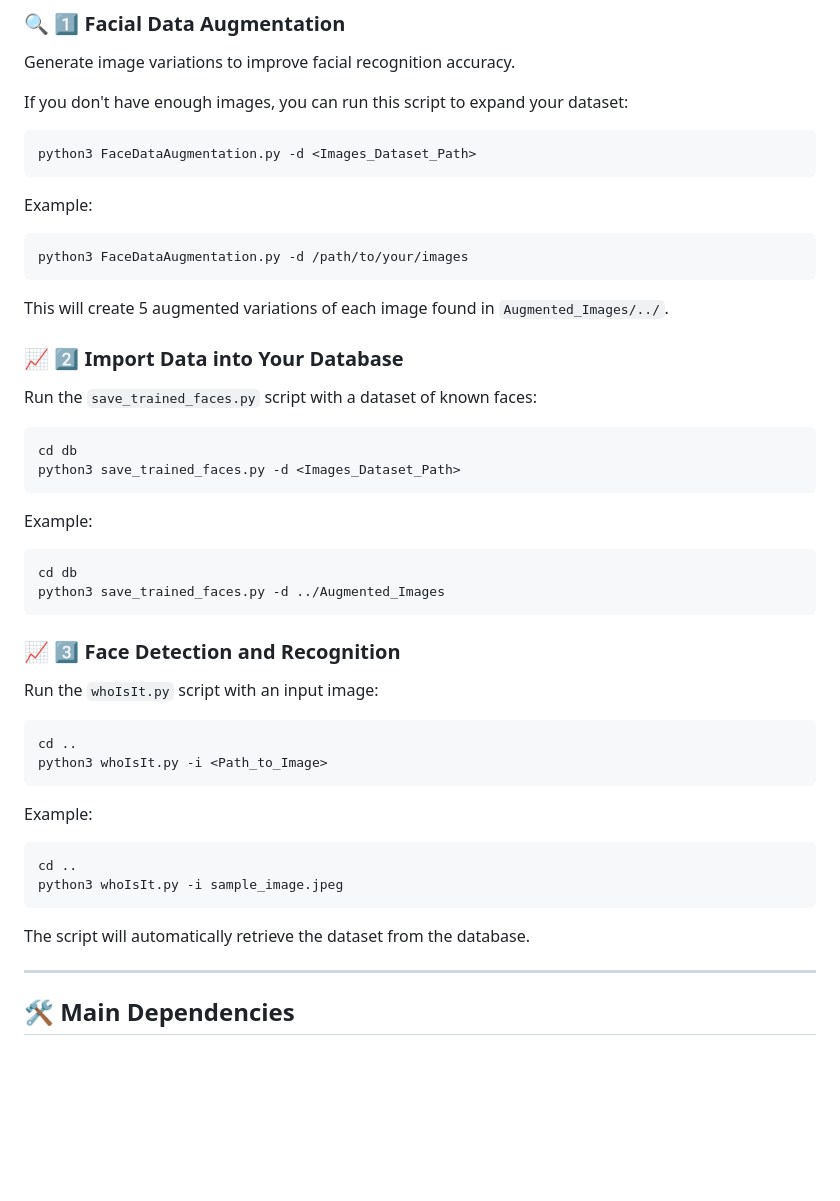
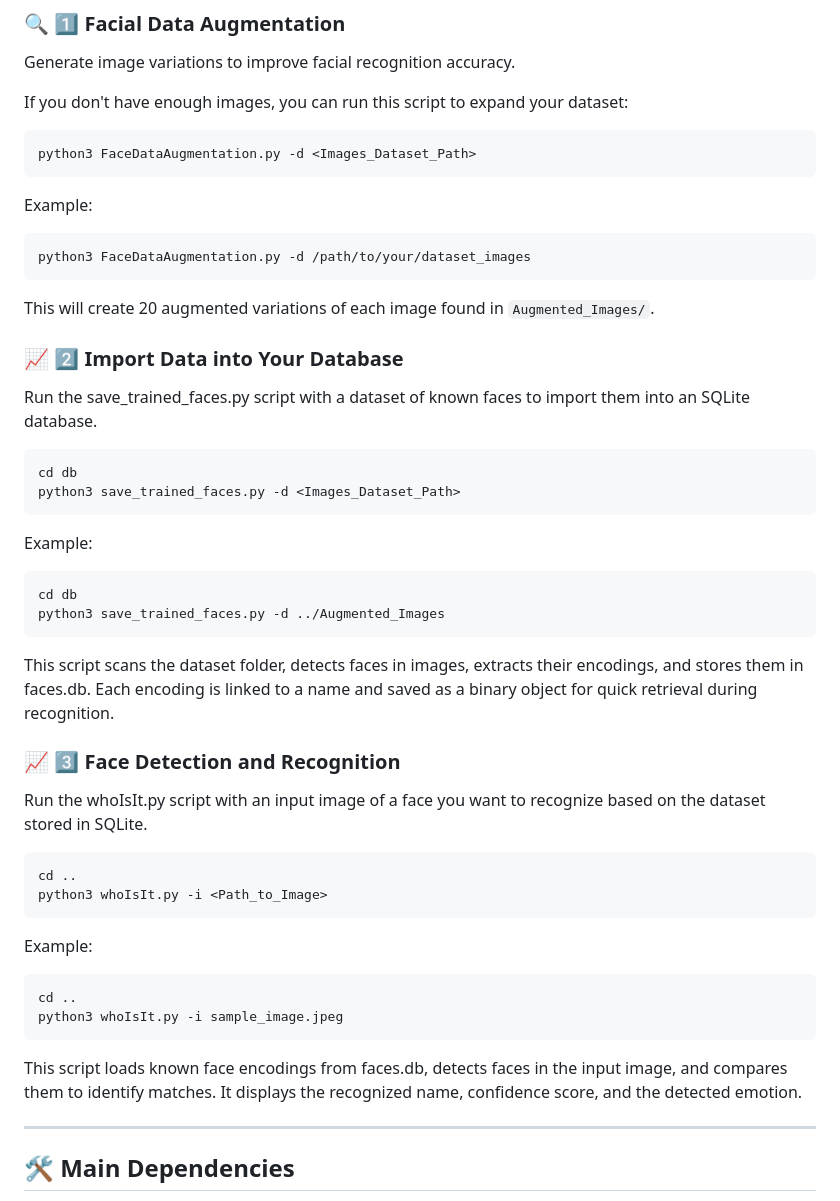
Before and after one commit to AlxWrtl/IdentiFace, a Markdown page: README.md, the part around the change. GitHub-like rendering; blank space fills up the shorter version.

````diff
--- a/README.md
+++ b/README.md
@@ -70,14 +70,14 @@ python3 FaceDataAugmentation.py -d <Images_Dataset_Path>
 Example:
 
 ```bash
-python3 FaceDataAugmentation.py -d /path/to/your/images
+python3 FaceDataAugmentation.py -d /path/to/your/dataset_images
 ```
 
-This will create 5 augmented variations of each image found in `Augmented_Images/../`.
+This will create 20 augmented variations of each image found in `Augmented_Images/`.
 
 ### 📈 2️⃣ Import Data into Your Database
 
-Run the `save_trained_faces.py` script with a dataset of known faces:
+Run the save_trained_faces.py script with a dataset of known faces to import them into an SQLite database.
 
 ```bash
 cd db
@@ -91,9 +91,11 @@ cd db
 python3 save_trained_faces.py -d ../Augmented_Images
 ```
 
+This script scans the dataset folder, detects faces in images, extracts their encodings, and stores them in faces.db. Each encoding is linked to a name and saved as a binary object for quick retrieval during recognition.
+
 ### 📈 3️⃣ Face Detection and Recognition
 
-Run the `whoIsIt.py` script with an input image:
+Run the whoIsIt.py script with an input image of a face you want to recognize based on the dataset stored in SQLite.
 
 ```bash
 cd ..
@@ -107,7 +109,7 @@ cd ..
 python3 whoIsIt.py -i sample_image.jpeg
 ```
 
-The script will automatically retrieve the dataset from the database.
+This script loads known face encodings from faces.db, detects faces in the input image, and compares them to identify matches. It displays the recognized name, confidence score, and the detected emotion.
 
 ---
 
````
